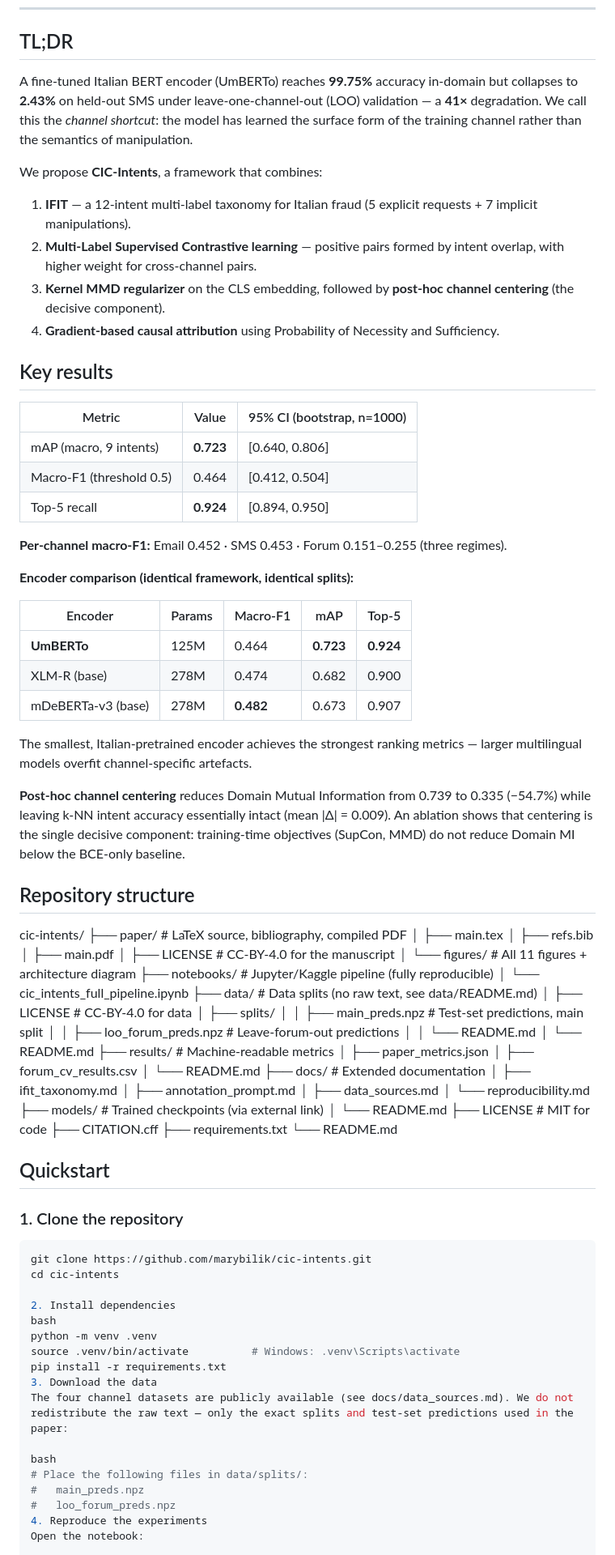
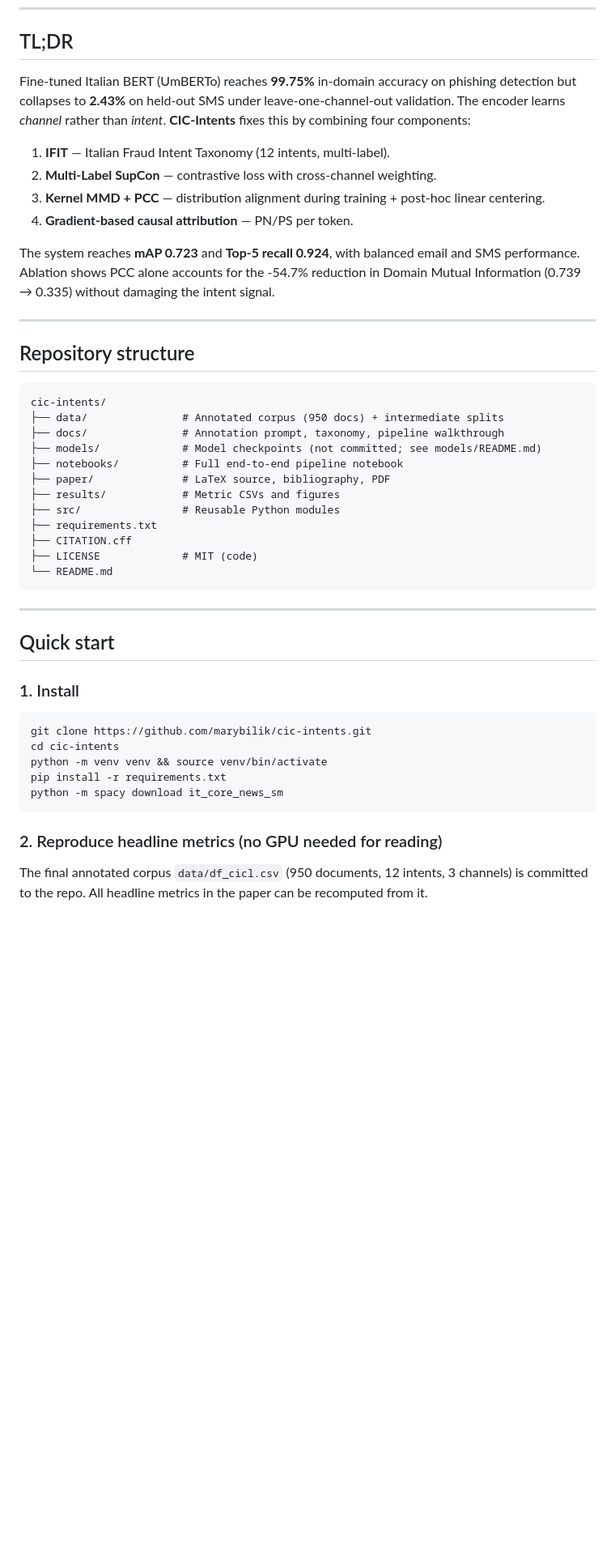
Before and after one commit to marybilik/cic-intents, a Markdown page: README.md, the part around one of its changes. Shown at 81% size. Drawn GitHub-style; blank space fills up the shorter version.

Commit message:
Revise README for clarity and updates
Updated the README to improve clarity and correctness of the project description, quick start instructions, and citation format.

````diff
--- a/README.md
+++ b/README.md
@@ -17,91 +16,49 @@ Official code, data splits, and reproducibility artefacts for the paper:
 
 ## TL;DR
 
-A fine-tuned Italian BERT encoder (UmBERTo) reaches **99.75%** accuracy in-domain but collapses to **2.43%** on held-out SMS under leave-one-channel-out (LOO) validation — a **41×** degradation. We call this the *channel shortcut*: the model has learned the surface form of the training channel rather than the semantics of manipulation.
+Fine-tuned Italian BERT (UmBERTo) reaches **99.75%** in-domain accuracy on phishing detection but collapses to **2.43%** on held-out SMS under leave-one-channel-out validation. The encoder learns *channel* rather than *intent*. **CIC-Intents** fixes this by combining four components:
 
-We propose **CIC-Intents**, a framework that combines:
+1. **IFIT** — Italian Fraud Intent Taxonomy (12 intents, multi-label).
+2. **Multi-Label SupCon** — contrastive loss with cross-channel weighting.
+3. **Kernel MMD + PCC** — distribution alignment during training + post-hoc linear centering.
+4. **Gradient-based causal attribution** — PN/PS per token.
 
-1. **IFIT** — a 12-intent multi-label taxonomy for Italian fraud (5 explicit requests + 7 implicit manipulations).
-2. **Multi-Label Supervised Contrastive learning** — positive pairs formed by intent overlap, with higher weight for cross-channel pairs.
-3. **Kernel MMD regularizer** on the CLS embedding, followed by **post-hoc channel centering** (the decisive component).
-4. **Gradient-based causal attribution** using Probability of Necessity and Sufficiency.
+The system reaches **mAP 0.723** and **Top-5 recall 0.924**, with balanced email and SMS performance. Ablation shows PCC alone accounts for the -54.7% reduction in Domain Mutual Information (0.739 → 0.335) without damaging the intent signal.
 
-## Key results
-
-| Metric | Value | 95% CI (bootstrap, n=1000) |
-|---|---|---|
-| mAP (macro, 9 intents) | **0.723** | [0.640, 0.806] |
-| Macro-F1 (threshold 0.5) | 0.464 | [0.412, 0.504] |
-| Top-5 recall | **0.924** | [0.894, 0.950] |
-
-**Per-channel macro-F1:** Email 0.452 · SMS 0.453 · Forum 0.151–0.255 (three regimes).
-
-**Encoder comparison (identical framework, identical splits):**
-
-| Encoder | Params | Macro-F1 | mAP | Top-5 |
-|---|---|---|---|---|
-| **UmBERTo** | 125M | 0.464 | **0.723** | **0.924** |
-| XLM-R (base) | 278M | 0.474 | 0.682 | 0.900 |
-| mDeBERTa-v3 (base) | 278M | **0.482** | 0.673 | 0.907 |
-
-The smallest, Italian-pretrained encoder achieves the strongest ranking metrics — larger multilingual models overfit channel-specific artefacts.
-
-**Post-hoc channel centering** reduces Domain Mutual Information from 0.739 to 0.335 (−54.7%) while leaving k-NN intent accuracy essentially intact (mean |Δ| = 0.009). An ablation shows that centering is the single decisive component: training-time objectives (SupCon, MMD) do not reduce Domain MI below the BCE-only baseline.
+---
 
 ## Repository structure
+
+```
 cic-intents/
-├── paper/ # LaTeX source, bibliography, compiled PDF
-│ ├── main.tex
-│ ├── refs.bib
-│ ├── main.pdf
-│ ├── LICENSE # CC-BY-4.0 for the manuscript
-│ └── figures/ # All 11 figures + architecture diagram
-├── notebooks/ # Jupyter/Kaggle pipeline (fully reproducible)
-│ └── cic_intents_full_pipeline.ipynb
-├── data/ # Data splits (no raw text, see data/README.md)
-│ ├── LICENSE # CC-BY-4.0 for data
-│ ├── splits/
-│ │ ├── main_preds.npz # Test-set predictions, main split
-│ │ ├── loo_forum_preds.npz # Leave-forum-out predictions
-│ │ └── README.md
-│ └── README.md
-├── results/ # Machine-readable metrics
-│ ├── paper_metrics.json
-│ ├── forum_cv_results.csv
-│ └── README.md
-├── docs/ # Extended documentation
-│ ├── ifit_taxonomy.md
-│ ├── annotation_prompt.md
-│ ├── data_sources.md
-│ └── reproducibility.md
-├── models/ # Trained checkpoints (via external link)
-│ └── README.md
-├── LICENSE # MIT for code
+├── data/               # Annotated corpus (950 docs) + intermediate splits
+├── docs/               # Annotation prompt, taxonomy, pipeline walkthrough
+├── models/             # Model checkpoints (not committed; see models/README.md)
+├── notebooks/          # Full end-to-end pipeline notebook
+├── paper/              # LaTeX source, bibliography, PDF
+├── results/            # Metric CSVs and figures
+├── src/                # Reusable Python modules
+├── requirements.txt
 ├── CITATION.cff
-├── requirements.txt
+├── LICENSE             # MIT (code)
 └── README.md
+```
 
+---
 
-## Quickstart
+## Quick start
 
-### 1. Clone the repository
+### 1. Install
 
 ```bash
 git clone https://github.com/marybilik/cic-intents.git
 cd cic-intents
+python -m venv venv && source venv/bin/activate
+pip install -r requirements.txt
+python -m spacy download it_core_news_sm
+```
 
-2. Install dependencies
-bash
-python -m venv .venv
-source .venv/bin/activate          # Windows: .venv\Scripts\activate
-pip install -r requirements.txt
-3. Download the data
-The four channel datasets are publicly available (see docs/data_sources.md). We do not redistribute the raw text — only the exact splits and test-set predictions used in the paper:
+### 2. Reproduce headline metrics (no GPU needed for reading)
 
-bash
-# Place the following files in data/splits/:
-#   main_preds.npz
-#   loo_forum_preds.npz
-4. Reproduce the experiments
-Open the notebook:
+The final annotated corpus `data/df_cicl.csv` (950 documents, 12 intents, 3 channels) is committed to the repo. All headline metrics in the paper can be recomputed from it.
 
````
Also changed, not shown: other parts of README.md (+95 -52 lines).
